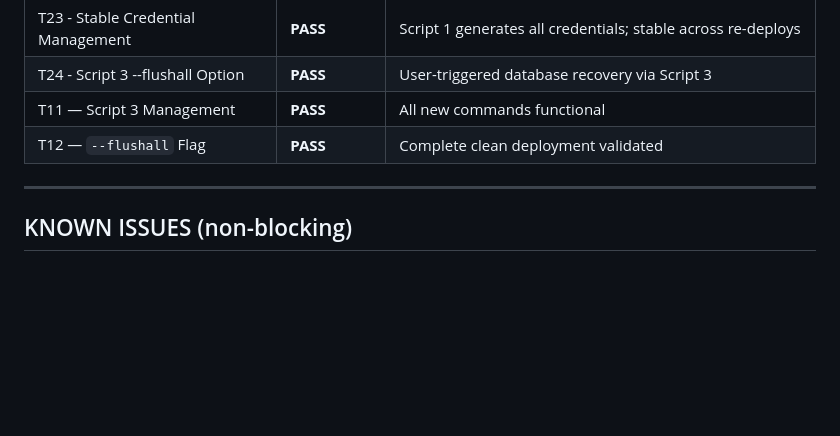
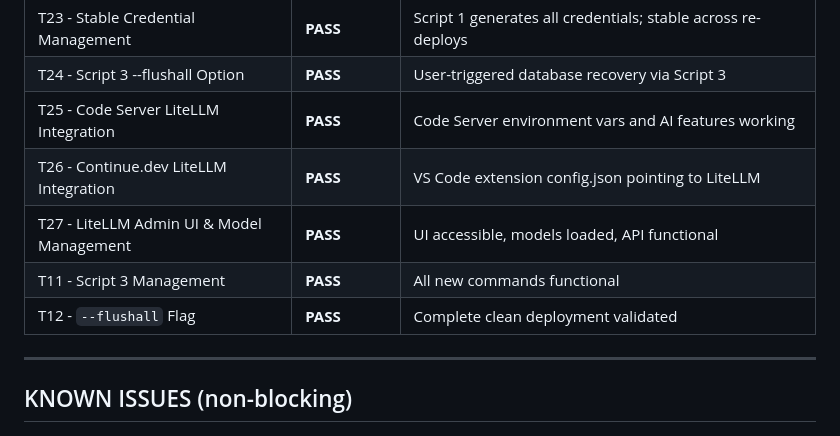
Before and after one commit to jgla1ne/AIPlatformAutomation, a Markdown page: UNIT_TESTING.md, the part around one of its changes. Drawn GitHub-style; blank space fills up the shorter version.

```diff
--- a/UNIT_TESTING.md
+++ b/UNIT_TESTING.md
@@ -708,8 +775,11 @@ bash scripts/3-configure-services.sh datasquiz --health-check
 | T22 - Self-Healing Database Recovery | **PASS** | Auto-detects and recovers from Dify/LiteLLM migration failures |
 | T23 - Stable Credential Management | **PASS** | Script 1 generates all credentials; stable across re-deploys |
 | T24 - Script 3 --flushall Option | **PASS** | User-triggered database recovery via Script 3 |
-| T11 — Script 3 Management | **PASS** | All new commands functional |
-| T12 — `--flushall` Flag | **PASS** | Complete clean deployment validated |
+| T25 - Code Server LiteLLM Integration | **PASS** | Code Server environment vars and AI features working |
+| T26 - Continue.dev LiteLLM Integration | **PASS** | VS Code extension config.json pointing to LiteLLM |
+| T27 - LiteLLM Admin UI & Model Management | **PASS** | UI accessible, models loaded, API functional |
+| T11 - Script 3 Management | **PASS** | All new commands functional |
+| T12 - `--flushall` Flag | **PASS** | Complete clean deployment validated |
 
 ---
 
```
Also changed, not shown: other parts of UNIT_TESTING.md (+67 -0 lines), README.md (+13 -0 lines), USER_STORIES.md (+6 -0 lines).
